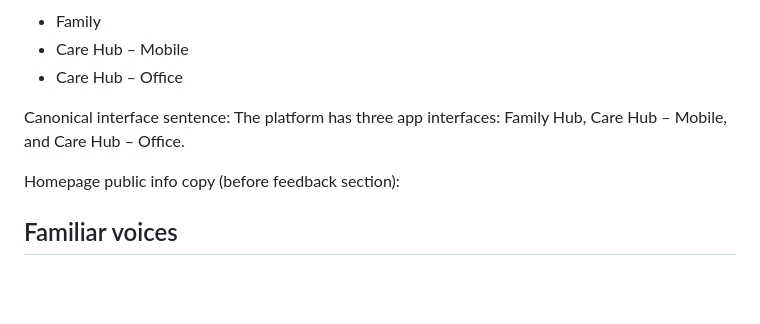
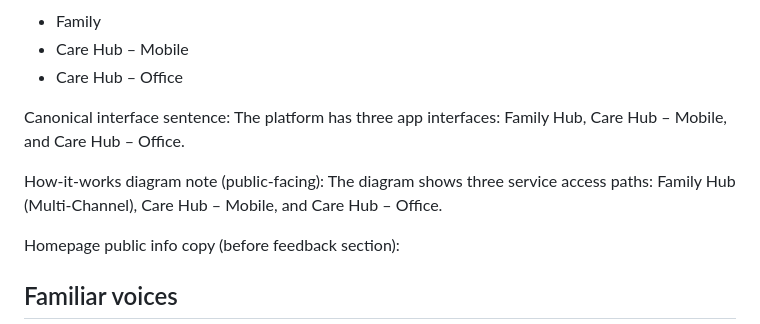
Before and after one commit to Quailemu/family-updates, a Markdown page: PLANS.md, the part around the change. GitHub-like rendering; blank space fills up the shorter version.

Commit message:
Standardize Family Hub wording and refresh flow diagram

```diff
--- a/PLANS.md
+++ b/PLANS.md
@@ -14,6 +14,9 @@ Homepage buttons (only):
 
 Canonical interface sentence:
 The platform has three app interfaces: Family Hub, Care Hub – Mobile, and Care Hub – Office.
+
+How-it-works diagram note (public-facing):
+The diagram shows three service access paths: Family Hub (Multi-Channel), Care Hub – Mobile, and Care Hub – Office.
 
 Homepage public info copy (before feedback section):
 ## Familiar voices
```
Also changed, not shown: docs/public/02_how_it_works.md (+2 -2 lines), docs/public/06_family_guide.md (+1 -1 lines), assets/voice-message-flow-diagram.png, 3 other files.
